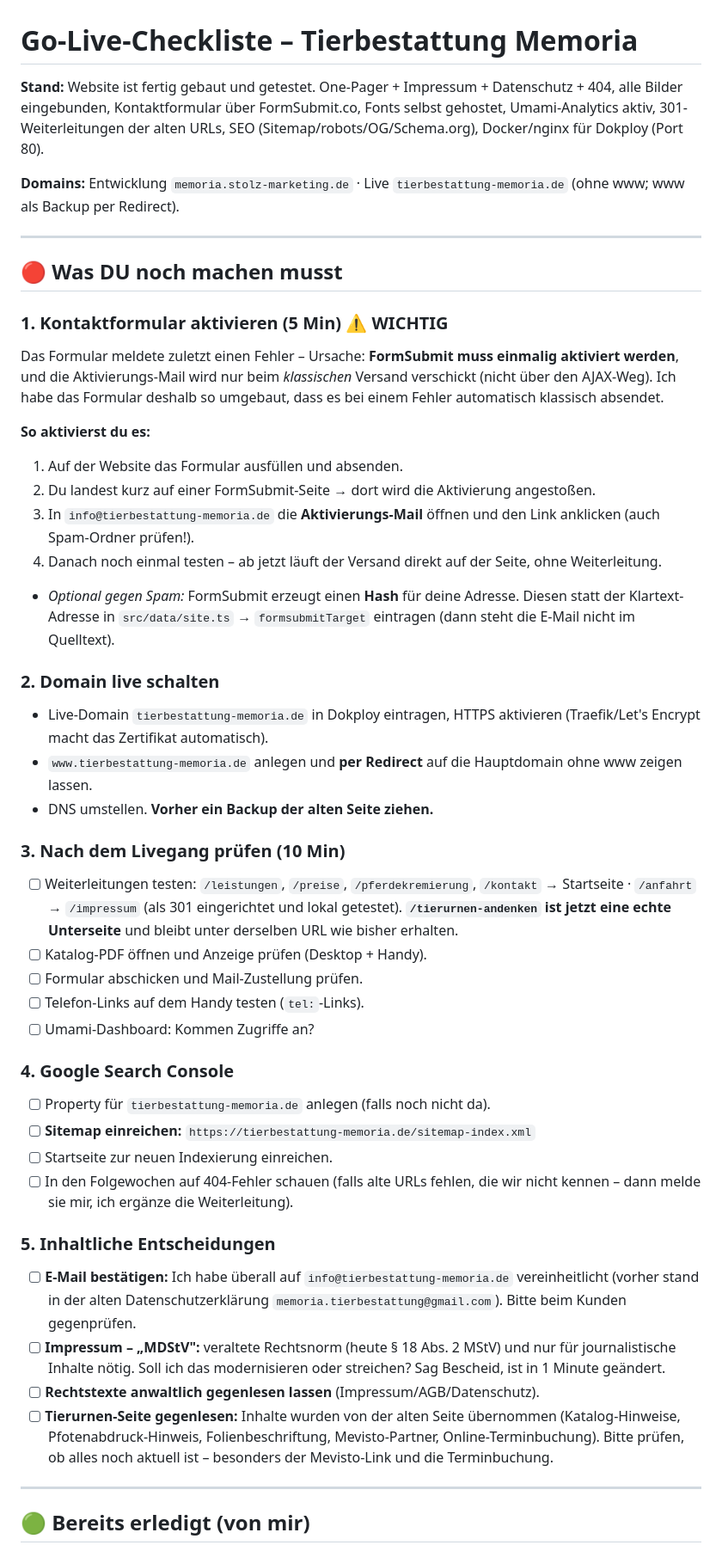
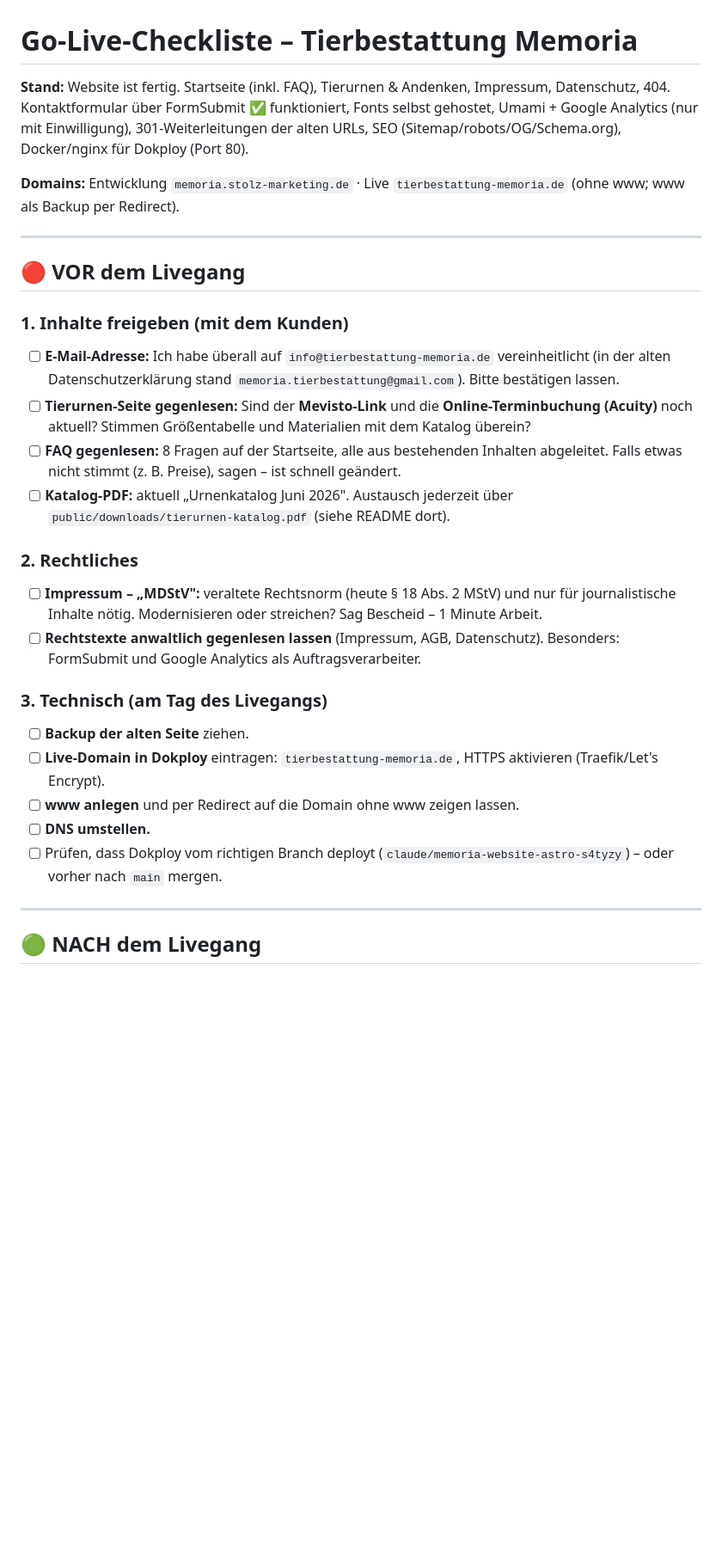
Before and after one commit to IwoSawicki/memoria-neu, a Markdown page: docs/TODO.md, the part around one of its changes. Shown at 86% size. GitHub-like rendering; blank space fills up the shorter version.

Commit message:
Update go-live checklist: split into before/after go-live
Co-Authored-By: Claude Opus 4.8 <noreply@anthropic.com>
Claude-Session: https://claude.ai/code/session_01N3B8o3KQ3Pu6k2RPiGjhSX

```diff
--- a/docs/TODO.md
+++ b/docs/TODO.md
@@ -1,74 +1,48 @@
 # Go-Live-Checkliste – Tierbestattung Memoria
 
-**Stand:** Website ist fertig gebaut und getestet. One-Pager + Impressum +
-Datenschutz + 404, alle Bilder eingebunden, Kontaktformular über FormSubmit.co,
-Fonts selbst gehostet, Umami-Analytics aktiv, 301-Weiterleitungen der alten URLs,
-SEO (Sitemap/robots/OG/Schema.org), Docker/nginx für Dokploy (Port 80).
+**Stand:** Website ist fertig. Startseite (inkl. FAQ), Tierurnen & Andenken,
+Impressum, Datenschutz, 404. Kontaktformular über FormSubmit ✅ funktioniert,
+Fonts selbst gehostet, Umami + Google Analytics (nur mit Einwilligung),
+301-Weiterleitungen der alten URLs, SEO (Sitemap/robots/OG/Schema.org),
+Docker/nginx für Dokploy (Port 80).
 
 **Domains:** Entwicklung `memoria.stolz-marketing.de` · Live
 `tierbestattung-memoria.de` (ohne www; www als Backup per Redirect).
 
 ---
 
-## 🔴 Was DU noch machen musst
+## 🔴 VOR dem Livegang
 
-### 1. Kontaktformular aktivieren (5 Min) ⚠️ WICHTIG
-Das Formular meldete zuletzt einen Fehler – Ursache: **FormSubmit muss einmalig
-aktiviert werden**, und die Aktivierungs-Mail wird nur beim *klassischen*
-Versand verschickt (nicht über den AJAX-Weg). Ich habe das Formular deshalb so
-umgebaut, dass es bei einem Fehler automatisch klassisch absendet.
+### 1. Inhalte freigeben (mit dem Kunden)
+- [ ] **E-Mail-Adresse:** Ich habe überall auf `info@tierbestattung-memoria.de`
+      vereinheitlicht (in der alten Datenschutzerklärung stand
+      `memoria.tierbestattung@gmail.com`). Bitte bestätigen lassen.
+- [ ] **Tierurnen-Seite gegenlesen:** Sind der **Mevisto-Link** und die
+      **Online-Terminbuchung (Acuity)** noch aktuell? Stimmen Größentabelle und
+      Materialien mit dem Katalog überein?
+- [ ] **FAQ gegenlesen:** 8 Fragen auf der Startseite, alle aus bestehenden
+      Inhalten abgeleitet. Falls etwas nicht stimmt (z. B. Preise), sagen –
+      ist schnell geändert.
+- [ ] **Katalog-PDF:** aktuell „Urnenkatalog Juni 2026". Austausch jederzeit
+      über `public/downloads/tierurnen-katalog.pdf` (siehe README dort).
 
-**So aktivierst du es:**
-1. Auf der Website das Formular ausfüllen und absenden.
-2. Du landest kurz auf einer FormSubmit-Seite → dort wird die Aktivierung
-   angestoßen.
-3. In `info@tierbestattung-memoria.de` die **Aktivierungs-Mail** öffnen und den
-   Link anklicken (auch Spam-Ordner prüfen!).
-4. Danach noch einmal testen – ab jetzt läuft der Versand direkt auf der Seite,
-   ohne Weiterleitung.
+### 2. Rechtliches
+- [ ] **Impressum – „MDStV":** veraltete Rechtsnorm (heute § 18 Abs. 2 MStV) und
+      nur für journalistische Inhalte nötig. Modernisieren oder streichen?
+      Sag Bescheid – 1 Minute Arbeit.
+- [ ] **Rechtstexte anwaltlich gegenlesen lassen** (Impressum, AGB, Datenschutz).
+      Besonders: FormSubmit und Google Analytics als Auftragsverarbeiter.
 
-- *Optional gegen Spam:* FormSubmit erzeugt einen **Hash** für deine Adresse.
-  Diesen statt der Klartext-Adresse in `src/data/site.ts` → `formsubmitTarget`
-  eintragen (dann steht die E-Mail nicht im Quelltext).
-
-### 2. Domain live schalten
-- Live-Domain `tierbestattung-memoria.de` in Dokploy eintragen, HTTPS aktivieren
-  (Traefik/Let's Encrypt macht das Zertifikat automatisch).
-- `www.tierbestattung-memoria.de` anlegen und **per Redirect** auf die
-  Hauptdomain ohne www zeigen lassen.
-- DNS umstellen. **Vorher ein Backup der alten Seite ziehen.**
-
-### 3. Nach dem Livegang prüfen (10 Min)
-- [ ] Weiterleitungen testen: `/leistungen`, `/preise`, `/pferdekremierung`,
-      `/kontakt` → Startseite · `/anfahrt` → `/impressum` (als 301 eingerichtet
-      und lokal getestet). **`/tierurnen-andenken` ist jetzt eine echte
-      Unterseite** und bleibt unter derselben URL wie bisher erhalten.
-- [ ] Katalog-PDF öffnen und Anzeige prüfen (Desktop + Handy).
-- [ ] Formular abschicken und Mail-Zustellung prüfen.
-- [ ] Telefon-Links auf dem Handy testen (`tel:`-Links).
-- [ ] Umami-Dashboard: Kommen Zugriffe an?
-
-### 4. Google Search Console
-- [ ] Property für `tierbestattung-memoria.de` anlegen (falls noch nicht da).
-- [ ] **Sitemap einreichen:** `https://tierbestattung-memoria.de/sitemap-index.xml`
-- [ ] Startseite zur neuen Indexierung einreichen.
-- [ ] In den Folgewochen auf 404-Fehler schauen (falls alte URLs fehlen, die wir
-      nicht kennen – dann melde sie mir, ich ergänze die Weiterleitung).
-
-### 5. Inhaltliche Entscheidungen
-- [ ] **E-Mail bestätigen:** Ich habe überall auf `info@tierbestattung-memoria.de`
-      vereinheitlicht (vorher stand in der alten Datenschutzerklärung
-      `memoria.tierbestattung@gmail.com`). Bitte beim Kunden gegenprüfen.
-- [ ] **Impressum – „MDStV":** veraltete Rechtsnorm (heute § 18 Abs. 2 MStV) und
-      nur für journalistische Inhalte nötig. Soll ich das modernisieren oder
-      streichen? Sag Bescheid, ist in 1 Minute geändert.
-- [ ] **Rechtstexte anwaltlich gegenlesen lassen** (Impressum/AGB/Datenschutz).
-- [ ] **Tierurnen-Seite gegenlesen:** Inhalte wurden von der alten Seite
-      übernommen (Katalog-Hinweise, Pfotenabdruck-Hinweis, Folienbeschriftung,
-      Mevisto-Partner, Online-Terminbuchung). Bitte prüfen, ob alles noch aktuell
-      ist – besonders der Mevisto-Link und die Terminbuchung.
+### 3. Technisch (am Tag des Livegangs)
+- [ ] **Backup der alten Seite** ziehen.
+- [ ] **Live-Domain in Dokploy** eintragen: `tierbestattung-memoria.de`, HTTPS
+      aktivieren (Traefik/Let's Encrypt).
+- [ ] **www anlegen** und per Redirect auf die Domain ohne www zeigen lassen.
+- [ ] **DNS umstellen.**
+- [ ] Prüfen, dass Dokploy vom richtigen Branch deployt
+      (`claude/memoria-website-astro-s4tyzy`) – oder vorher nach `main` mergen.
 
 ---
 
-## 🟢 Bereits erledigt (von mir)
+## 🟢 NACH dem Livegang
 
```
Also changed, not shown: other parts of docs/TODO.md (+63 -30 lines).
